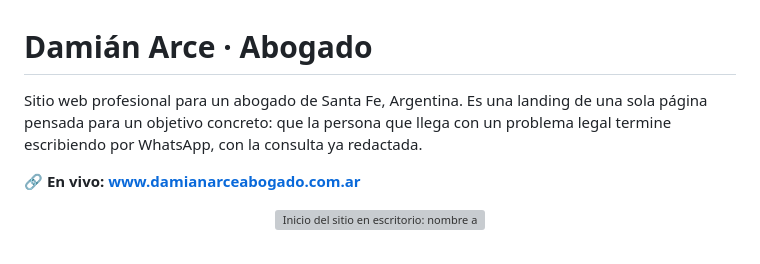
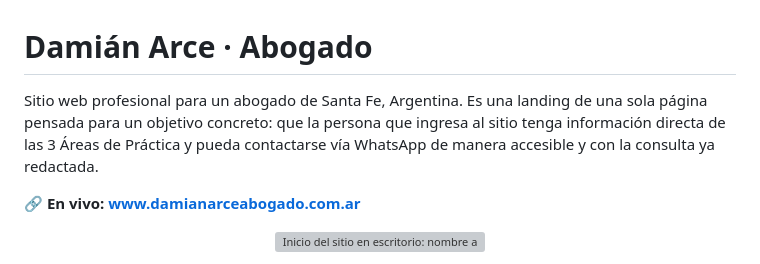
Before and after one commit to leguizamonfrancis6/Damian-Arce-Web, a Markdown page: README.md, the part around the change. GitHub-like rendering; grey boxes are pictures that could not be loaded.

Commit message:
Enhance README description for clarity and detail

```diff
--- a/README.md
+++ b/README.md
@@ -1,6 +1,6 @@
 # Damián Arce · Abogado
 
-Sitio web profesional para un abogado de Santa Fe, Argentina. Es una landing de una sola página pensada para un objetivo concreto: que la persona que llega con un problema legal termine escribiendo por WhatsApp, con la consulta ya redactada.
+Sitio web profesional para un abogado de Santa Fe, Argentina. Es una landing de una sola página pensada para un objetivo concreto: que la persona que ingresa al sitio tenga información directa de las 3 Áreas de Práctica y pueda contactarse vía WhatsApp de manera accesible y con la consulta ya redactada.
 
 **🔗 En vivo: [www.damianarceabogado.com.ar](https://www.damianarceabogado.com.ar)**
 
```
